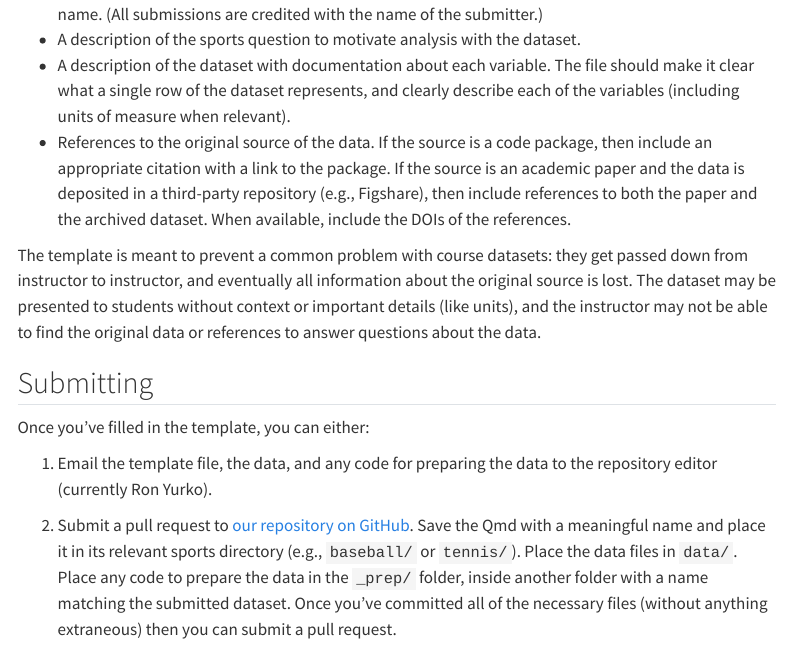
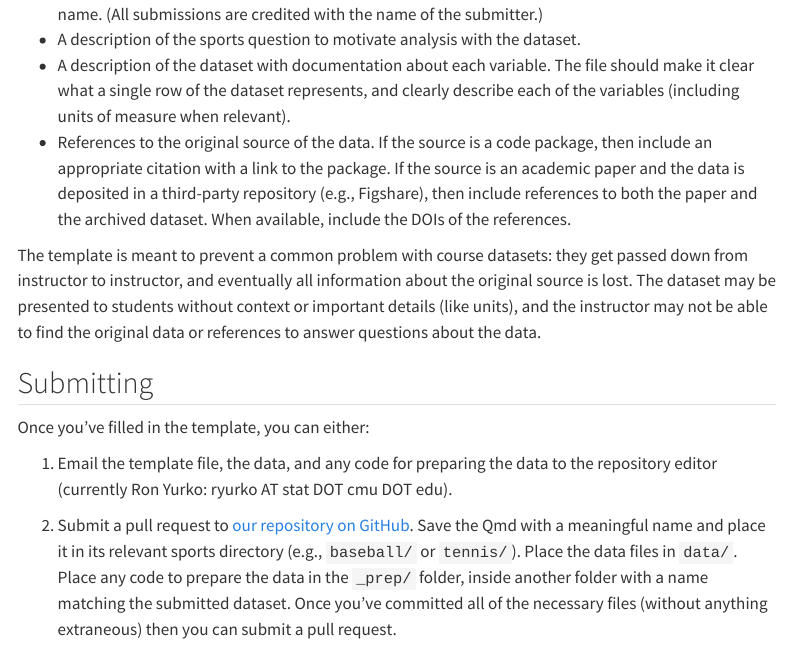
Before and after one commit to SCOREnetworkorg/sports-data-repository, a Quarto document (submit-data.qmd): the page in a window 1100 px wide, from 870 px down. Rendered offline with R 4.5, knitr and Pandoc in place of Quarto, with nearby package versions; menus at the side of the page are left out.

Commit message:
update submit page with my email typed out

```diff
--- a/submit-data.qmd
+++ b/submit-data.qmd
@@ -42,7 +42,7 @@ find the original data or references to answer questions about the data.
 
 Once you've filled in the template, you can either:
 
-1. Email the template file, the data, and any code for preparing the data to the repository editor (currently Ron Yurko).
+1. Email the template file, the data, and any code for preparing the data to the repository editor (currently Ron Yurko: ryurko AT stat DOT cmu DOT edu).
 
 2. Submit a pull request to [our repository on GitHub](https://github.com/SCOREnetworkorg/sports-data-repository). Save the Qmd with a
 meaningful name and place it in its relevant sports directory (e.g.,
```
